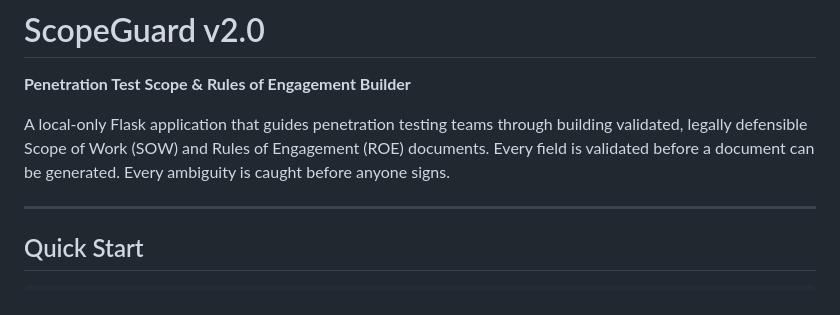
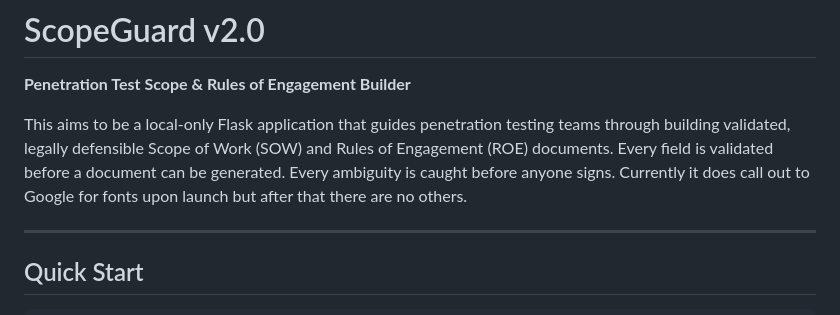
Before and after one commit to 0x4E4558/scopeguard, a Markdown page: README.md, the part around the change. GitHub-like rendering.

Commit message:
Update README to enhance application description
Clarify the purpose of the application and its functionality regarding font usage.

```diff
--- a/README.md
+++ b/README.md
@@ -8,7 +8,7 @@ That should be the next implementation.
 # ScopeGuard v2.0
 **Penetration Test Scope & Rules of Engagement Builder**
 
-A local-only Flask application that guides penetration testing teams through building validated, legally defensible Scope of Work (SOW) and Rules of Engagement (ROE) documents. Every field is validated before a document can be generated. Every ambiguity is caught before anyone signs.
+This aims to be a local-only Flask application that guides penetration testing teams through building validated, legally defensible Scope of Work (SOW) and Rules of Engagement (ROE) documents. Every field is validated before a document can be generated. Every ambiguity is caught before anyone signs. Currently it does call out to Google for fonts upon launch but after that there are no others.
 
 ---
 
```
